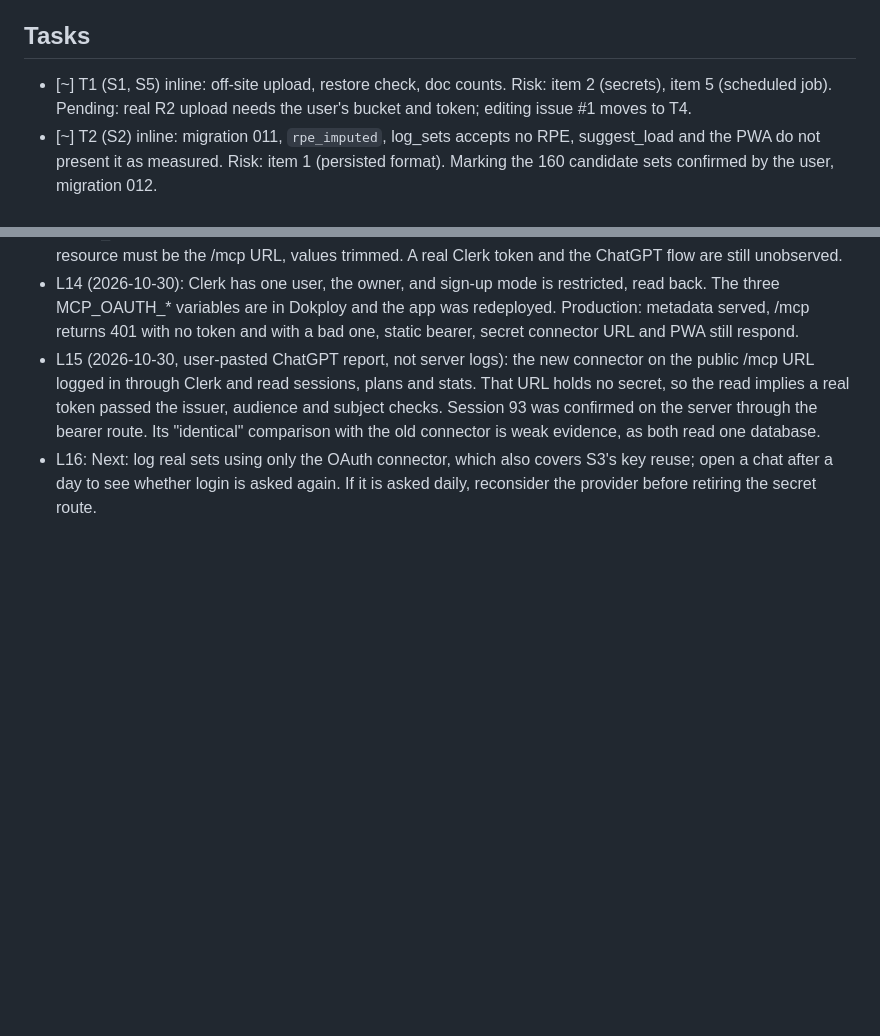
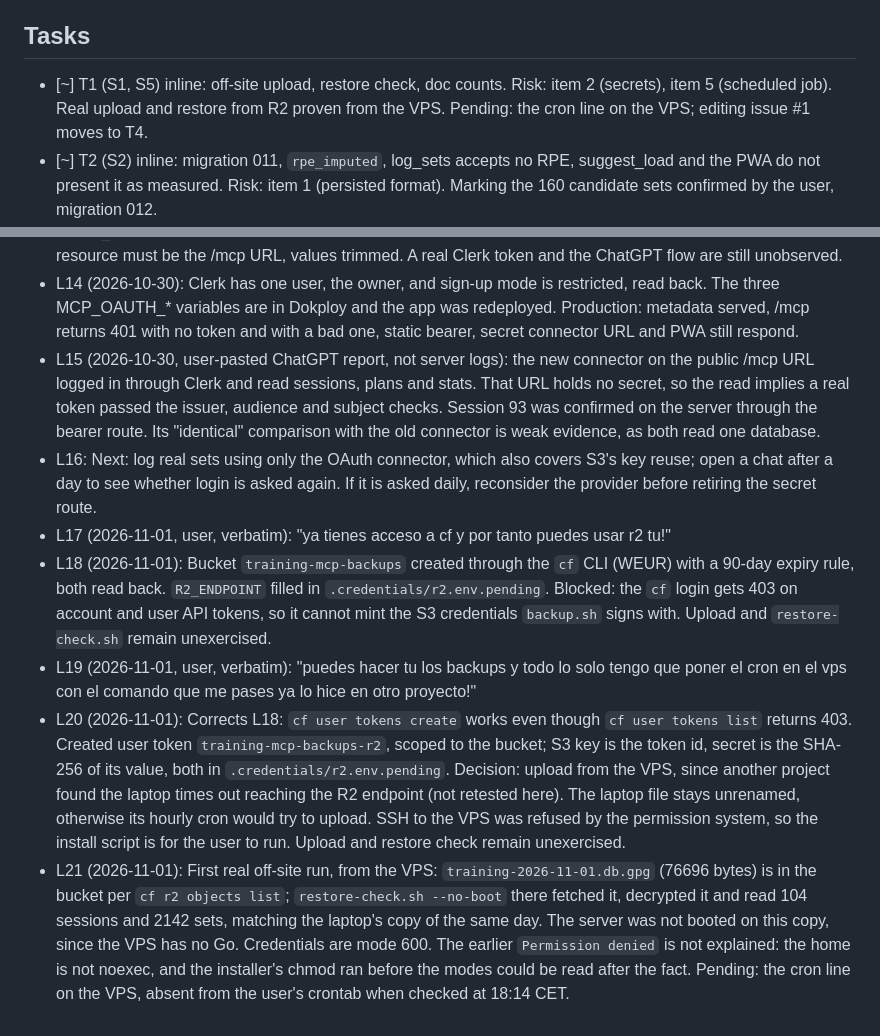
Before and after one commit to FullFran/training-mcp, a Markdown page: odd/tasks/training-modernization.md, 2 parts joined by grey strips. GitHub-like rendering; blank space fills up the shorter version.

```diff
--- a/odd/tasks/training-modernization.md
+++ b/odd/tasks/training-modernization.md
@@ -15,7 +15,7 @@ Assumption: the order S1, S2, S3, S4 is the one proposed to and accepted by the
 
 ## Tasks
 
-- [~] T1 (S1, S5) inline: off-site upload, restore check, doc counts. Risk: item 2 (secrets), item 5 (scheduled job). Pending: real R2 upload needs the user's bucket and token; editing issue #1 moves to T4.
+- [~] T1 (S1, S5) inline: off-site upload, restore check, doc counts. Risk: item 2 (secrets), item 5 (scheduled job). Real upload and restore from R2 proven from the VPS. Pending: the cron line on the VPS; editing issue #1 moves to T4.
 - [~] T2 (S2) inline: migration 011, `rpe_imputed`, log_sets accepts no RPE, suggest_load and the PWA do not present it as measured. Risk: item 1 (persisted format). Marking the 160 candidate sets confirmed by the user, migration 012.
 - [~] T3 (S3) inline: heterogeneous logging with idempotency. Tool, migration 010 and tests done; whether ChatGPT reuses a key on retry is unobserved.
 - [~] T4 (S4) inline: token validation in `httpsrv`, off unless configured; PR #13, commits aec006b and 84609cd, deployed. Risk: item 2 (auth), item 5 (new dependency). Read flow through ChatGPT confirmed. Pending: a write through OAuth, whether the login survives token expiry, then retiring the secret route and rotating it.
@@ -40,3 +40,8 @@ Route: inline; no parallel units with disjoint surfaces, so no writer trigger ho
 - L14 (2026-10-30): Clerk has one user, the owner, and sign-up mode is restricted, read back. The three MCP_OAUTH_* variables are in Dokploy and the app was redeployed. Production: metadata served, /mcp returns 401 with no token and with a bad one, static bearer, secret connector URL and PWA still respond.
 - L15 (2026-10-30, user-pasted ChatGPT report, not server logs): the new connector on the public /mcp URL logged in through Clerk and read sessions, plans and stats. That URL holds no secret, so the read implies a real token passed the issuer, audience and subject checks. Session 93 was confirmed on the server through the bearer route. Its "identical" comparison with the old connector is weak evidence, as both read one database.
 - L16: Next: log real sets using only the OAuth connector, which also covers S3's key reuse; open a chat after a day to see whether login is asked again. If it is asked daily, reconsider the provider before retiring the secret route.
+- L17 (2026-11-01, user, verbatim): "ya tienes acceso a cf y por tanto puedes usar r2 tu!"
+- L18 (2026-11-01): Bucket `training-mcp-backups` created through the `cf` CLI (WEUR) with a 90-day expiry rule, both read back. `R2_ENDPOINT` filled in `.credentials/r2.env.pending`. Blocked: the `cf` login gets 403 on account and user API tokens, so it cannot mint the S3 credentials `backup.sh` signs with. Upload and `restore-check.sh` remain unexercised.
+- L19 (2026-11-01, user, verbatim): "puedes hacer tu los backups y todo lo solo tengo que poner el cron en el vps con el comando que me pases ya lo hice en otro proyecto!"
+- L20 (2026-11-01): Corrects L18: `cf user tokens create` works even though `cf user tokens list` returns 403. Created user token `training-mcp-backups-r2`, scoped to the bucket; S3 key is the token id, secret is the SHA-256 of its value, both in `.credentials/r2.env.pending`. Decision: upload from the VPS, since another project found the laptop times out reaching the R2 endpoint (not retested here). The laptop file stays unrenamed, otherwise its hourly cron would try to upload. SSH to the VPS was refused by the permission system, so the install script is for the user to run. Upload and restore check remain unexercised.
+- L21 (2026-11-01): First real off-site run, from the VPS: `training-2026-11-01.db.gpg` (76696 bytes) is in the bucket per `cf r2 objects list`; `restore-check.sh --no-boot` there fetched it, decrypted it and read 104 sessions and 2142 sets, matching the laptop's copy of the same day. The server was not booted on this copy, since the VPS has no Go. Credentials are mode 600. The earlier `Permission denied` is not explained: the home is not noexec, and the installer's chmod ran before the modes could be read after the fact. Pending: the cron line on the VPS, absent from the user's crontab when checked at 18:14 CET.
```
Also changed, not shown: README.md (+9 -0 lines).
